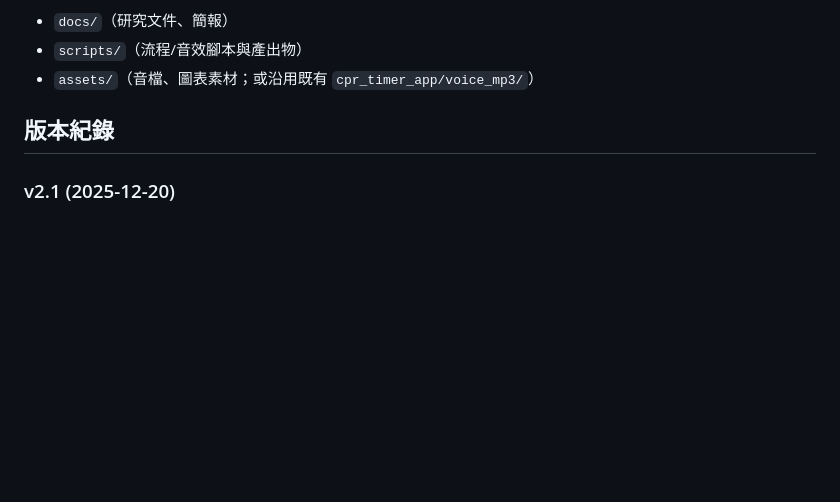
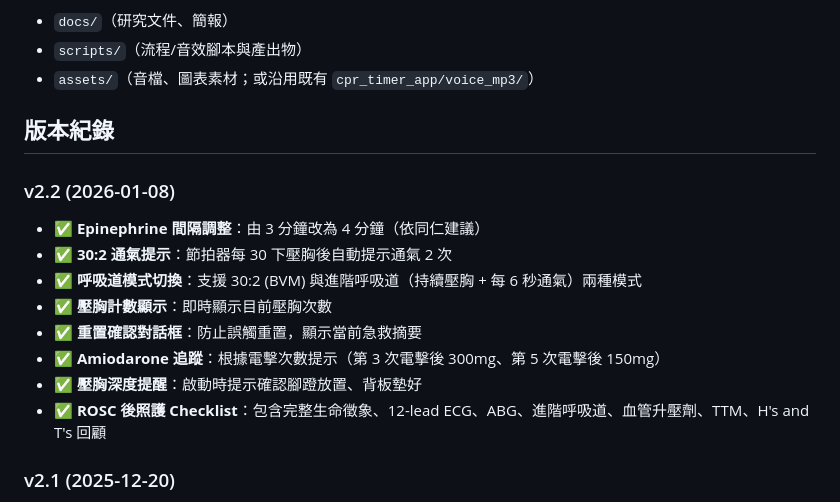
Before and after one commit to sniperHK/ResusTimer, a Markdown page: README.md, the part around the change. Rendered like a GitHub page; blank space fills up the shorter version.

Commit message:
docs: Add v2.2 changelog

```diff
--- a/README.md
+++ b/README.md
@@ -66,6 +66,16 @@
 
 ## 版本紀錄
 
+### v2.2 (2026-01-08)
+- ✅ **Epinephrine 間隔調整**：由 3 分鐘改為 4 分鐘（依同仁建議）
+- ✅ **30:2 通氣提示**：節拍器每 30 下壓胸後自動提示通氣 2 次
+- ✅ **呼吸道模式切換**：支援 30:2 (BVM) 與進階呼吸道（持續壓胸 + 每 6 秒通氣）兩種模式
+- ✅ **壓胸計數顯示**：即時顯示目前壓胸次數
+- ✅ **重置確認對話框**：防止誤觸重置，顯示當前急救摘要
+- ✅ **Amiodarone 追蹤**：根據電擊次數提示（第 3 次電擊後 300mg、第 5 次電擊後 150mg）
+- ✅ **壓胸深度提醒**：啟動時提示確認腳蹬放置、背板墊好
+- ✅ **ROSC 後照護 Checklist**：包含完整生命徵象、12-lead ECG、ABG、進階呼吸道、血管升壓劑、TTM、H's and T's 回顧
+
 ### v2.1 (2025-12-20)
 - ✅ **修正 Epinephrine 提示邏輯**：改為動態計算（首次 2 分鐘、後續距上次 ≥3 分鐘於心律檢查時提示）
 - ✅ **iPad 橫向佈局**：CSS Grid 雙欄設計，單頁呈現
```
